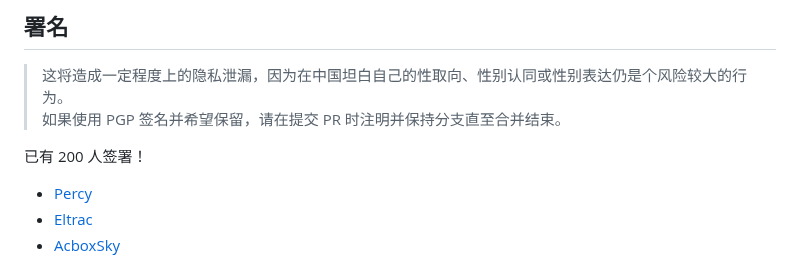
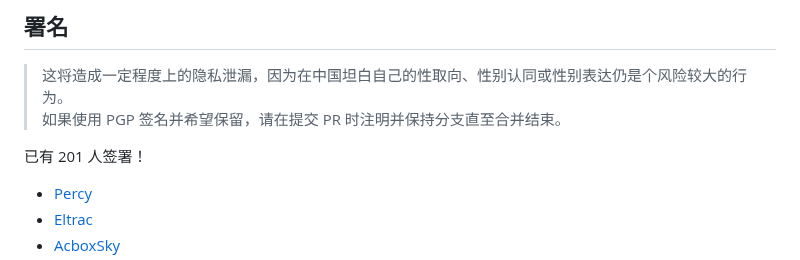
Before and after one commit to LGBT-CN/LGBTQIA-In-China, a Markdown page: README.md, the part around the change. Drawn GitHub-style.

Commit message:
S.C.: 2023-08-07 05:15:16 UTC+00:00

```diff
--- a/README.md
+++ b/README.md
@@ -27,7 +27,7 @@
 <!-- 通常来说不需要手动修正人数，我们会通过 CI 自动统计 -->
 <!-- 请不要更改下方的标签 -->
 <!-- BEGIN LGBT-CN COUNT -->
-已有 200 人签署！
+已有 201 人签署！
 <!-- END LGBT-CN COUNT -->
 <!-- 请不要更改上方的标签 -->
 
```
